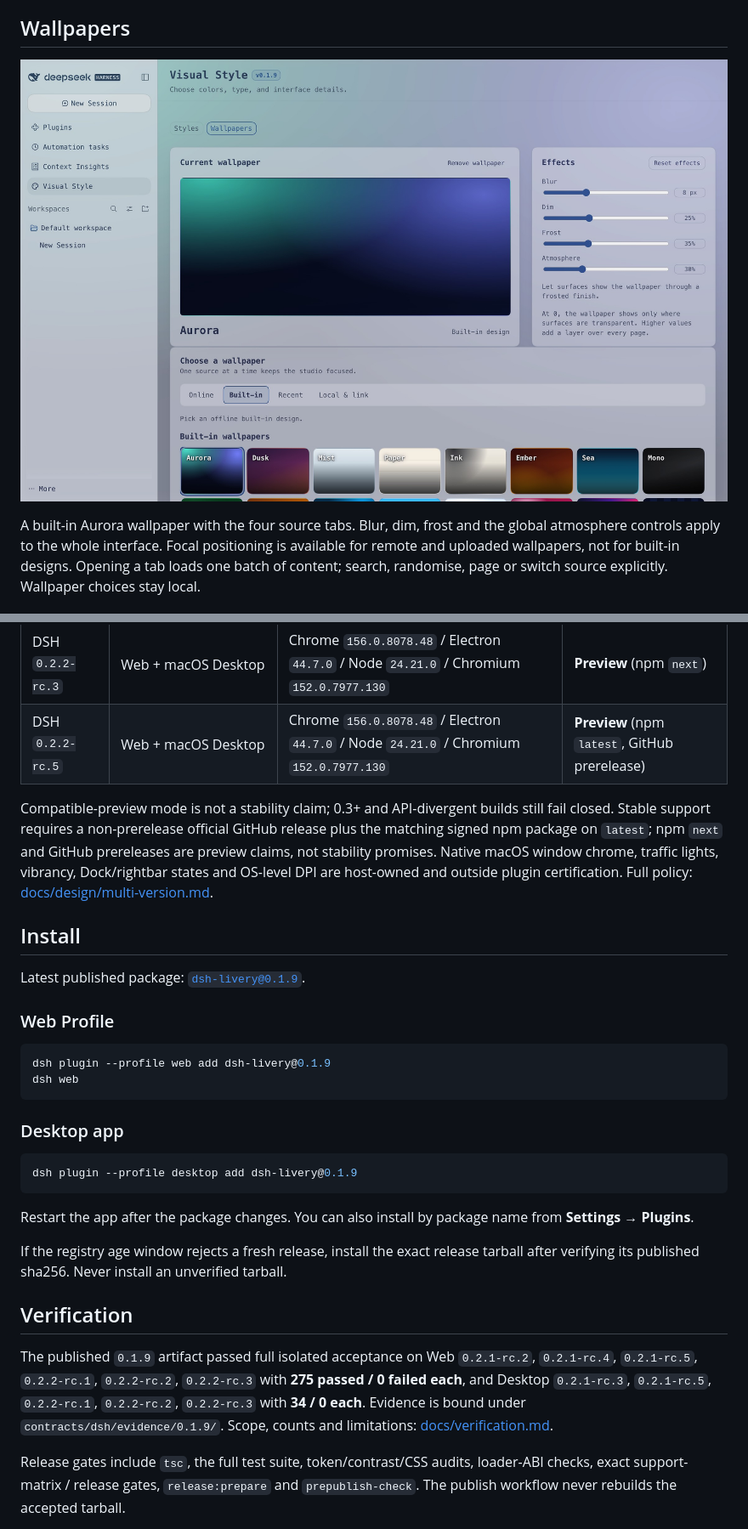
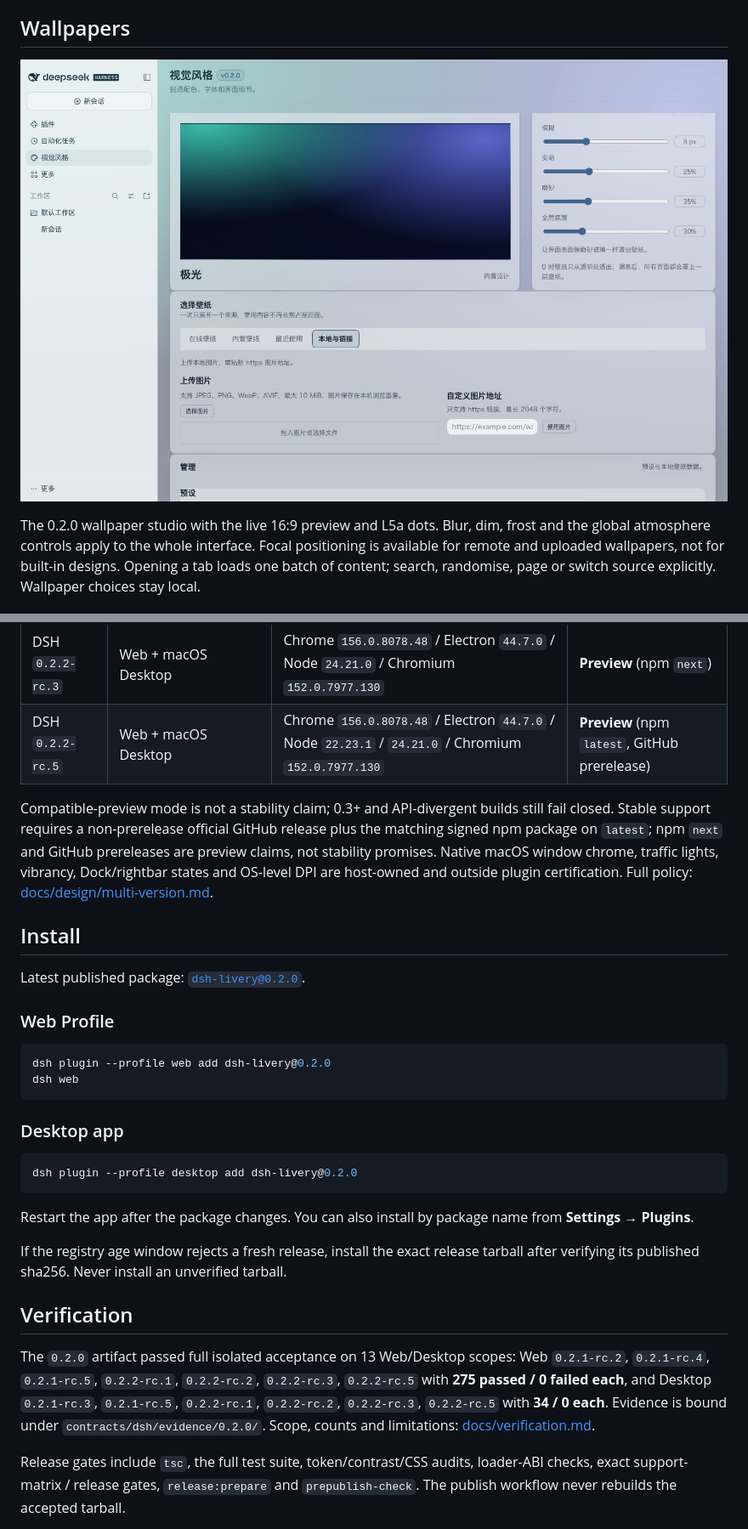
Before and after one commit to centella-cream/dsh-livery, a Markdown page: README.md, 2 parts joined by grey strips. Shown at 85% size. Drawn GitHub-style; pictures changed too: docs/assets/wallpaper-studio-en.jpg.

````diff
--- a/README.md
+++ b/README.md
@@ -76,7 +95,7 @@ preview scenes.
 
 ![Built-in Aurora wallpaper with blur, dim, frost and atmosphere controls](docs/assets/wallpaper-studio-en.jpg)
 
-A built-in Aurora wallpaper with the four source tabs. Blur, dim, frost and the
+The 0.2.0 wallpaper studio with the live 16:9 preview and L5a dots. Blur, dim, frost and the
 global atmosphere controls apply to the whole interface. Focal positioning is
 available for remote and uploaded wallpapers, not for built-in designs. Opening
 a tab loads one batch of content; search, randomise, page or switch source
@@ -113,7 +132,7 @@ version-string compatibility fallback.
 | DSH `0.2.2-rc.1` | Web + macOS Desktop | Node `22.23.1` / `24.21.0` | **Preview** |
 | DSH `0.2.2-rc.2` | Web + macOS Desktop | Node `22.23.1` / `24.21.0` | **Preview** (npm `next`) |
 | DSH `0.2.2-rc.3` | Web + macOS Desktop | Chrome `156.0.8078.48` / Electron `44.7.0` / Node `24.21.0` / Chromium `152.0.7977.130` | **Preview** (npm `next`) |
-| DSH `0.2.2-rc.5` | Web + macOS Desktop | Chrome `156.0.8078.48` / Electron `44.7.0` / Node `24.21.0` / Chromium `152.0.7977.130` | **Preview** (npm `latest`, GitHub prerelease) |
+| DSH `0.2.2-rc.5` | Web + macOS Desktop | Chrome `156.0.8078.48` / Electron `44.7.0` / Node `22.23.1` / `24.21.0` / Chromium `152.0.7977.130` | **Preview** (npm `latest`, GitHub prerelease) |
 
 Compatible-preview mode is not a stability claim; 0.3+ and API-divergent builds
 still fail closed. Stable support requires a non-prerelease official GitHub
@@ -124,19 +143,19 @@ outside plugin certification. Full policy: [docs/design/multi-version.md](docs/d
 
 ## Install
 
-Latest published package: [`dsh-livery@0.1.9`](https://www.npmjs.com/package/dsh-livery).
+Latest published package: [`dsh-livery@0.2.0`](https://www.npmjs.com/package/dsh-livery).
 
 ### Web Profile
 
 ```bash
-dsh plugin --profile web add dsh-livery@0.1.9
+dsh plugin --profile web add dsh-livery@0.2.0
 dsh web
 ```
 
 ### Desktop app
 
 ```bash
-dsh plugin --profile desktop add dsh-livery@0.1.9
+dsh plugin --profile desktop add dsh-livery@0.2.0
 ```
 
 Restart the app after the package changes. You can also install by package name
@@ -147,11 +166,12 @@ tarball after verifying its published sha256. Never install an unverified tarbal
 
 ## Verification
 
-The published `0.1.9` artifact passed full isolated acceptance on Web `0.2.1-rc.2`,
-`0.2.1-rc.4`, `0.2.1-rc.5`, `0.2.2-rc.1`, `0.2.2-rc.2`, `0.2.2-rc.3` with
-**275 passed / 0 failed each**, and Desktop `0.2.1-rc.3`, `0.2.1-rc.5`,
-`0.2.2-rc.1`, `0.2.2-rc.2`, `0.2.2-rc.3` with **34 / 0 each**. Evidence is bound
-under `contracts/dsh/evidence/0.1.9/`. Scope, counts and limitations:
+The `0.2.0` artifact passed full isolated acceptance on 13 Web/Desktop scopes:
+Web `0.2.1-rc.2`, `0.2.1-rc.4`, `0.2.1-rc.5`, `0.2.2-rc.1`, `0.2.2-rc.2`,
+`0.2.2-rc.3`, `0.2.2-rc.5` with **275 passed / 0 failed each**, and Desktop
+`0.2.1-rc.3`, `0.2.1-rc.5`, `0.2.2-rc.1`, `0.2.2-rc.2`, `0.2.2-rc.3`,
+`0.2.2-rc.5` with **34 / 0 each**. Evidence is bound under
+`contracts/dsh/evidence/0.2.0/`. Scope, counts and limitations:
 [docs/verification.md](docs/verification.md).
 
 Release gates include `tsc`, the full test suite, token/contrast/CSS audits,
````
Also changed, not shown: other parts of README.md (+27 -8 lines), README.zh-CN.md (+29 -13 lines), docs/assets/hero-en.jpg, docs/assets/hero-zh.jpg, docs/assets/wallpaper-studio-zh.jpg.
